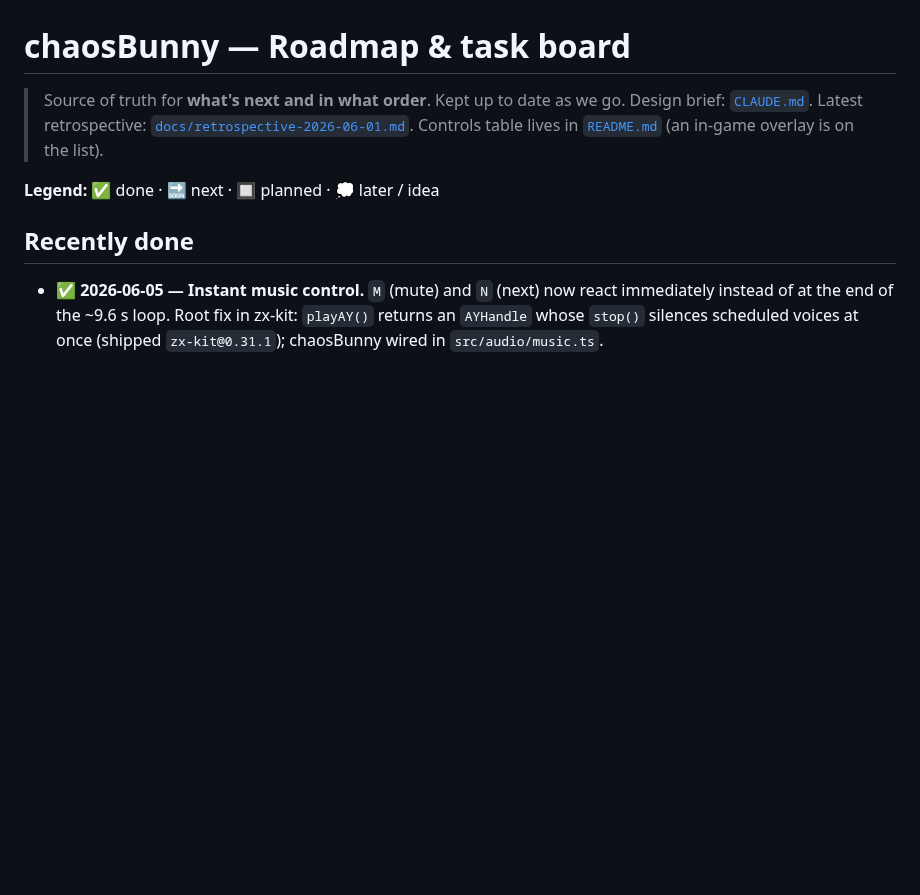
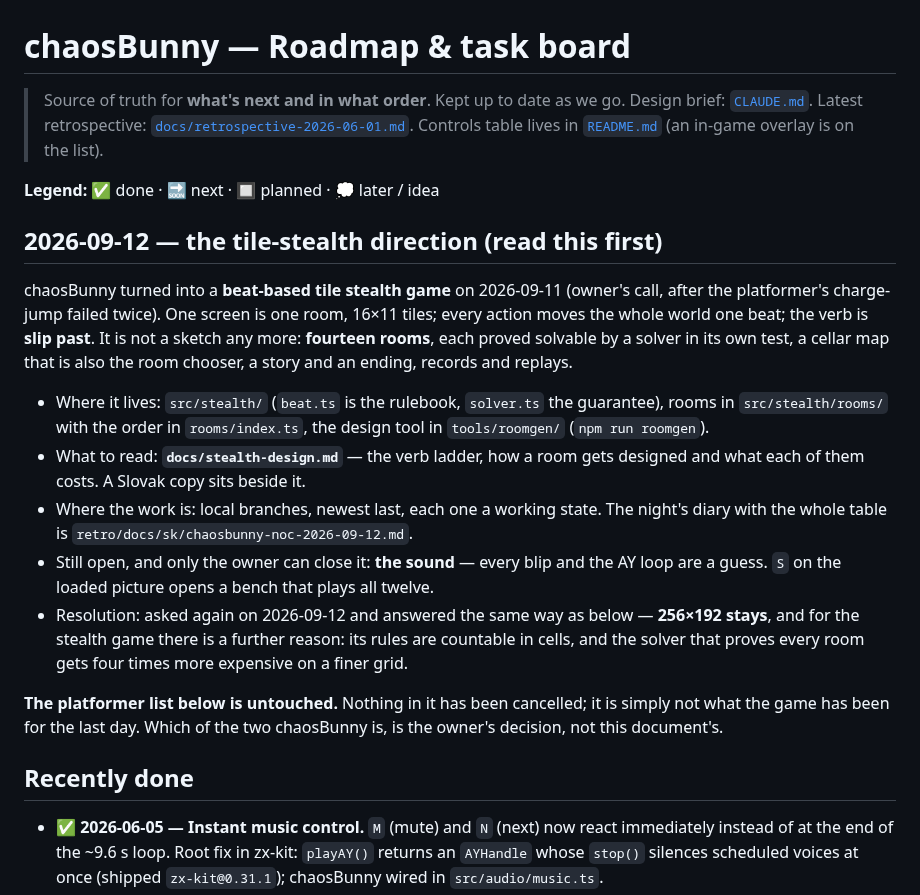
Before and after one commit to zrebec/chaosbunny, a Markdown page: docs/ROADMAP.md, the part around the change. GitHub-like rendering; blank space fills up the shorter version.

Commit message:
docs(roadmap): the roadmap did not know the game had changed
The board still described the platformer. It now opens with where the tile
stealth game stands — fourteen rooms, the map, the design doc, the branches
and the one thing only the owner can close (the sound) — and says plainly
that the platformer list below is untouched, because which of the two
chaosBunny is remains the owner's call.

Co-Authored-By: Claude Opus 5 (1M context) <noreply@anthropic.com>
Claude-Session: https://claude.ai/code/session_014yG5QuxHMSHJRFwePUAFEW

```diff
--- a/docs/ROADMAP.md
+++ b/docs/ROADMAP.md
@@ -6,6 +6,32 @@
 > Controls table lives in [`README.md`](../README.md) (an in-game overlay is on the list).
 
 **Legend:** ✅ done · 🔜 next · 🔲 planned · 💭 later / idea
+
+## 2026-09-12 — the tile-stealth direction (read this first)
+
+chaosBunny turned into a **beat-based tile stealth game** on 2026-09-11 (owner's call,
+after the platformer's charge-jump failed twice). One screen is one room, 16×11 tiles;
+every action moves the whole world one beat; the verb is **slip past**. It is not a
+sketch any more: **fourteen rooms**, each proved solvable by a solver in its own test,
+a cellar map that is also the room chooser, a story and an ending, records and replays.
+
+- Where it lives: `src/stealth/` (`beat.ts` is the rulebook, `solver.ts` the guarantee),
+  rooms in `src/stealth/rooms/` with the order in `rooms/index.ts`, the design tool in
+  `tools/roomgen/` (`npm run roomgen`).
+- What to read: **`docs/stealth-design.md`** — the verb ladder, how a room gets designed
+  and what each of them costs. A Slovak copy sits beside it.
+- Where the work is: local branches, newest last, each one a working state. The night's
+  diary with the whole table is `retro/docs/sk/chaosbunny-noc-2026-09-12.md`.
+- Still open, and only the owner can close it: **the sound** — every blip and the AY
+  loop are a guess. `S` on the loaded picture opens a bench that plays all twelve.
+- Resolution: asked again on 2026-09-12 and answered the same way as below — **256×192
+  stays**, and for the stealth game there is a further reason: its rules are countable
+  in cells, and the solver that proves every room gets four times more expensive on a
+  finer grid.
+
+**The platformer list below is untouched.** Nothing in it has been cancelled; it is
+simply not what the game has been for the last day. Which of the two chaosBunny is, is
+the owner's decision, not this document's.
 
 ## Recently done
 
```
